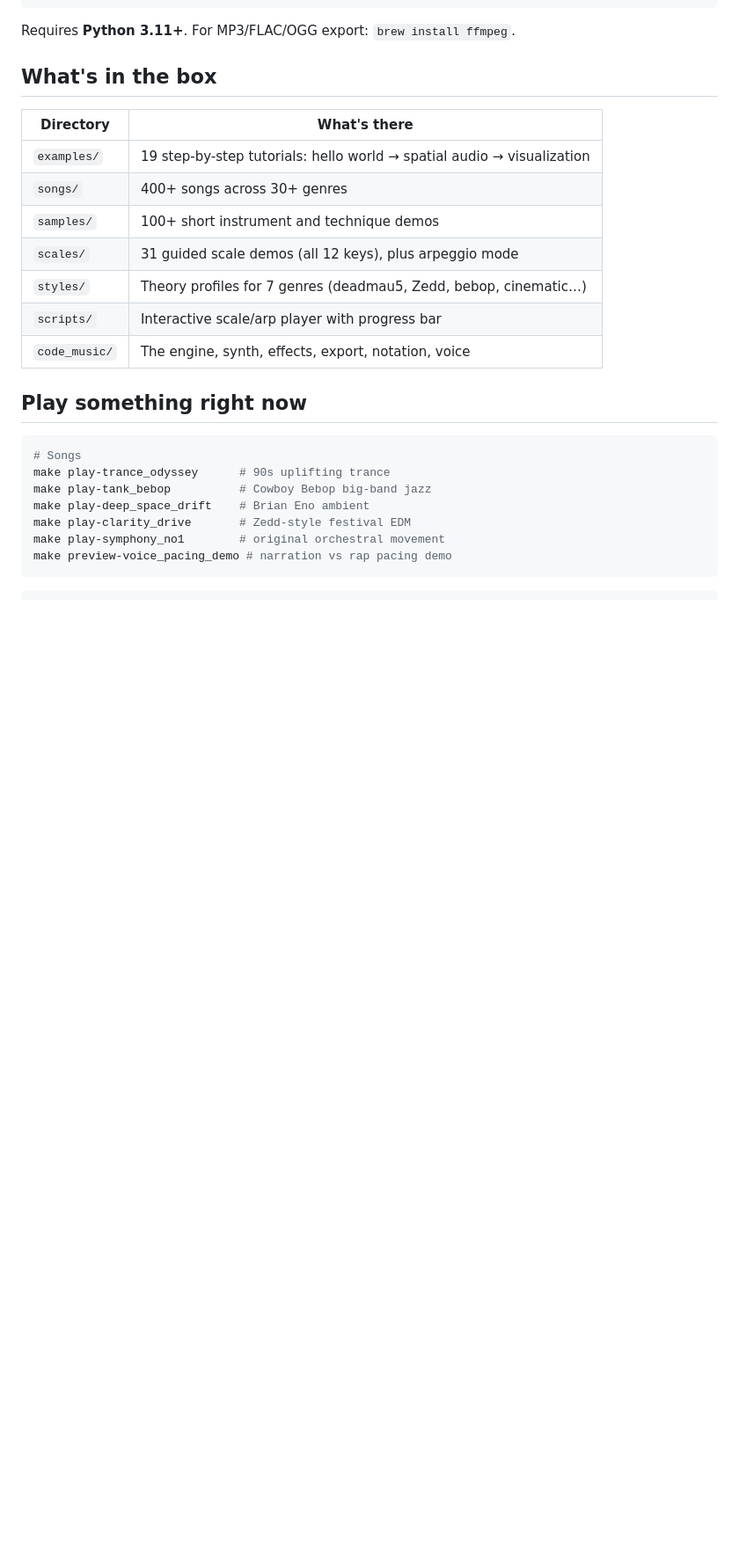
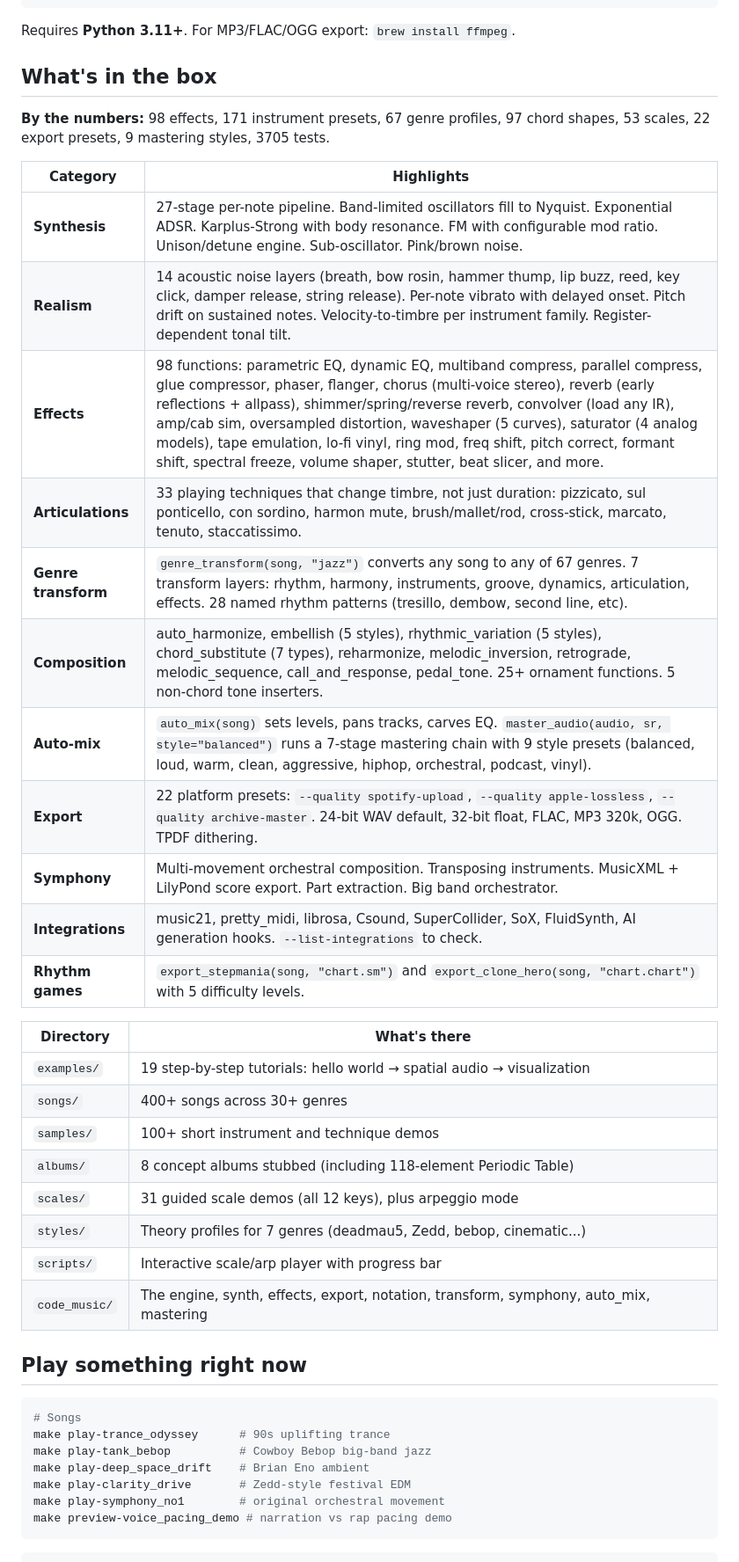
Before and after one commit to Talador12/code-music, a Markdown page: README.md, the part around one of its changes. Shown at 88% size. Drawn GitHub-style; blank space fills up the shorter version.

```diff
--- a/README.md
+++ b/README.md
@@ -63,15 +63,33 @@ Requires **Python 3.11+**. For MP3/FLAC/OGG export: `brew install ffmpeg`.
 
 ## What's in the box
 
+**By the numbers:** 98 effects, 171 instrument presets, 67 genre profiles,
+97 chord shapes, 53 scales, 22 export presets, 9 mastering styles, 3705 tests.
+
+| Category | Highlights |
+|---|---|
+| **Synthesis** | 27-stage per-note pipeline. Band-limited oscillators fill to Nyquist. Exponential ADSR. Karplus-Strong with body resonance. FM with configurable mod ratio. Unison/detune engine. Sub-oscillator. Pink/brown noise. |
+| **Realism** | 14 acoustic noise layers (breath, bow rosin, hammer thump, lip buzz, reed, key click, damper release, string release). Per-note vibrato with delayed onset. Pitch drift on sustained notes. Velocity-to-timbre per instrument family. Register-dependent tonal tilt. |
+| **Effects** | 98 functions: parametric EQ, dynamic EQ, multiband compress, parallel compress, glue compressor, phaser, flanger, chorus (multi-voice stereo), reverb (early reflections + allpass), shimmer/spring/reverse reverb, convolver (load any IR), amp/cab sim, oversampled distortion, waveshaper (5 curves), saturator (4 analog models), tape emulation, lo-fi vinyl, ring mod, freq shift, pitch correct, formant shift, spectral freeze, volume shaper, stutter, beat slicer, and more. |
+| **Articulations** | 33 playing techniques that change timbre, not just duration: pizzicato, sul ponticello, con sordino, harmon mute, brush/mallet/rod, cross-stick, marcato, tenuto, staccatissimo. |
+| **Genre transform** | `genre_transform(song, "jazz")` converts any song to any of 67 genres. 7 transform layers: rhythm, harmony, instruments, groove, dynamics, articulation, effects. 28 named rhythm patterns (tresillo, dembow, second line, etc). |
+| **Composition** | auto_harmonize, embellish (5 styles), rhythmic_variation (5 styles), chord_substitute (7 types), reharmonize, melodic_inversion, retrograde, melodic_sequence, call_and_response, pedal_tone. 25+ ornament functions. 5 non-chord tone inserters. |
+| **Auto-mix** | `auto_mix(song)` sets levels, pans tracks, carves EQ. `master_audio(audio, sr, style="balanced")` runs a 7-stage mastering chain with 9 style presets (balanced, loud, warm, clean, aggressive, hiphop, orchestral, podcast, vinyl). |
+| **Export** | 22 platform presets: `--quality spotify-upload`, `--quality apple-lossless`, `--quality archive-master`. 24-bit WAV default, 32-bit float, FLAC, MP3 320k, OGG. TPDF dithering. |
+| **Symphony** | Multi-movement orchestral composition. Transposing instruments. MusicXML + LilyPond score export. Part extraction. Big band orchestrator. |
+| **Integrations** | music21, pretty_midi, librosa, Csound, SuperCollider, SoX, FluidSynth, AI generation hooks. `--list-integrations` to check. |
+| **Rhythm games** | `export_stepmania(song, "chart.sm")` and `export_clone_hero(song, "chart.chart")` with 5 difficulty levels. |
+
 | Directory | What's there |
 |---|---|
 | `examples/` | 19 step-by-step tutorials: hello world → spatial audio → visualization |
 | `songs/` | 400+ songs across 30+ genres |
 | `samples/` | 100+ short instrument and technique demos |
+| `albums/` | 8 concept albums stubbed (including 118-element Periodic Table) |
 | `scales/` | 31 guided scale demos (all 12 keys), plus arpeggio mode |
-| `styles/` | Theory profiles for 7 genres (deadmau5, Zedd, bebop, cinematic…) |
+| `styles/` | Theory profiles for 7 genres (deadmau5, Zedd, bebop, cinematic...) |
 | `scripts/` | Interactive scale/arp player with progress bar |
-| `code_music/` | The engine, synth, effects, export, notation, voice |
+| `code_music/` | The engine, synth, effects, export, notation, transform, symphony, auto_mix, mastering |
 
 ## Play something right now
 
```
Also changed, not shown: other parts of README.md (+75 -7 lines), claude.md (+18 -7 lines).
